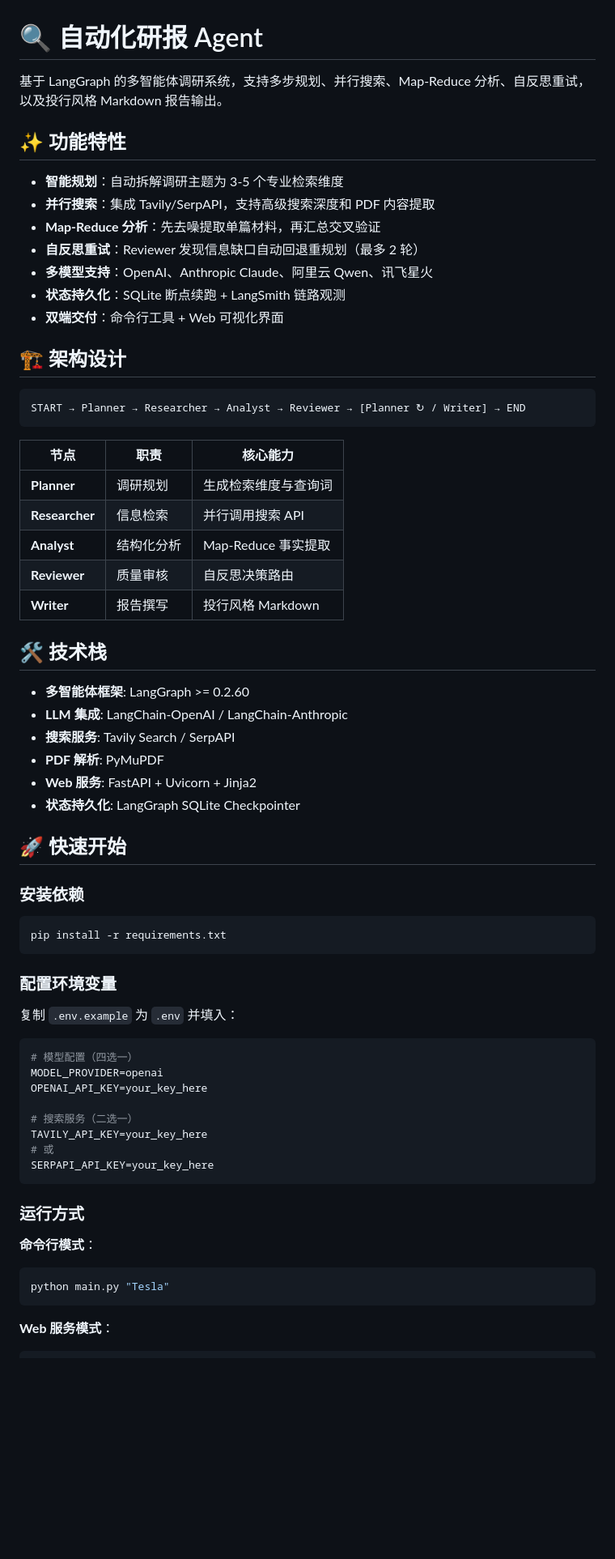
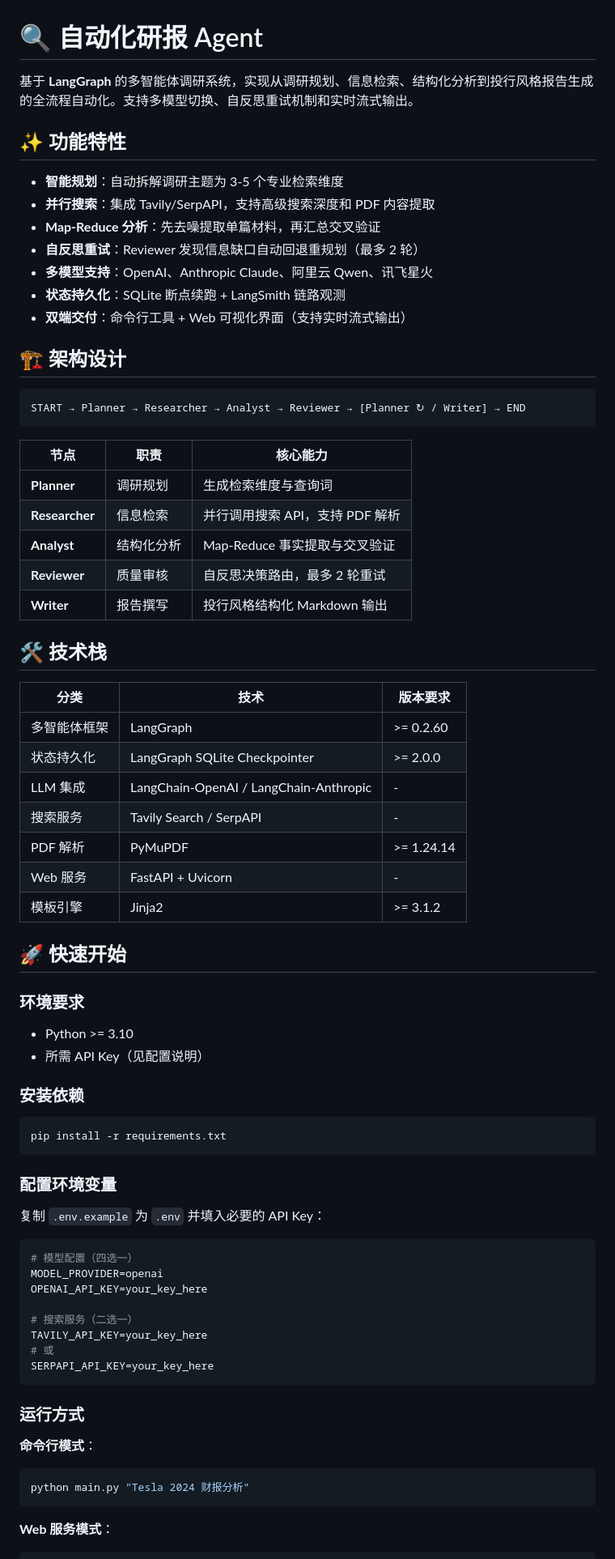
Before and after one commit to v40132669-cloud/research-agent, a Markdown page: README.md, the part around one of its changes. Shown at 81% size. Drawn GitHub-style; blank space fills up the shorter version.

````diff
--- a/README.md
+++ b/README.md
@@ -1,6 +1,6 @@
 # 🔍 自动化研报 Agent
 
-基于 LangGraph 的多智能体调研系统，支持多步规划、并行搜索、Map-Reduce 分析、自反思重试，以及投行风格 Markdown 报告输出。
+基于 **LangGraph** 的多智能体调研系统，实现从调研规划、信息检索、结构化分析到投行风格报告生成的全流程自动化。支持多模型切换、自反思重试机制和实时流式输出。
 
 ## ✨ 功能特性
 
@@ -10,7 +10,7 @@
 - **自反思重试**：Reviewer 发现信息缺口自动回退重规划（最多 2 轮）
 - **多模型支持**：OpenAI、Anthropic Claude、阿里云 Qwen、讯飞星火
 - **状态持久化**：SQLite 断点续跑 + LangSmith 链路观测
-- **双端交付**：命令行工具 + Web 可视化界面
+- **双端交付**：命令行工具 + Web 可视化界面（支持实时流式输出）
 
 ## 🏗️ 架构设计
 
@@ -21,21 +21,29 @@ START → Planner → Researcher → Analyst → Reviewer → [Planner ↻ / Wri
 | 节点 | 职责 | 核心能力 |
 |------|------|----------|
 | **Planner** | 调研规划 | 生成检索维度与查询词 |
-| **Researcher** | 信息检索 | 并行调用搜索 API |
-| **Analyst** | 结构化分析 | Map-Reduce 事实提取 |
-| **Reviewer** | 质量审核 | 自反思决策路由 |
-| **Writer** | 报告撰写 | 投行风格 Markdown |
+| **Researcher** | 信息检索 | 并行调用搜索 API，支持 PDF 解析 |
+| **Analyst** | 结构化分析 | Map-Reduce 事实提取与交叉验证 |
+| **Reviewer** | 质量审核 | 自反思决策路由，最多 2 轮重试 |
+| **Writer** | 报告撰写 | 投行风格结构化 Markdown 输出 |
 
 ## 🛠️ 技术栈
 
-- **多智能体框架**: LangGraph >= 0.2.60
-- **LLM 集成**: LangChain-OpenAI / LangChain-Anthropic
-- **搜索服务**: Tavily Search / SerpAPI
-- **PDF 解析**: PyMuPDF
-- **Web 服务**: FastAPI + Uvicorn + Jinja2
-- **状态持久化**: LangGraph SQLite Checkpointer
+| 分类 | 技术 | 版本要求 |
+|------|------|----------|
+| 多智能体框架 | LangGraph | >= 0.2.60 |
+| 状态持久化 | LangGraph SQLite Checkpointer | >= 2.0.0 |
+| LLM 集成 | LangChain-OpenAI / LangChain-Anthropic | - |
+| 搜索服务 | Tavily Search / SerpAPI | - |
+| PDF 解析 | PyMuPDF | >= 1.24.14 |
+| Web 服务 | FastAPI + Uvicorn | - |
+| 模板引擎 | Jinja2 | >= 3.1.2 |
 
 ## 🚀 快速开始
+
+### 环境要求
+
+- Python >= 3.10
+- 所需 API Key（见配置说明）
 
 ### 安装依赖
 
@@ -45,7 +53,7 @@ pip install -r requirements.txt
 
 ### 配置环境变量
 
-复制 `.env.example` 为 `.env` 并填入：
+复制 `.env.example` 为 `.env` 并填入必要的 API Key：
 
 ```bash
 # 模型配置（四选一）
@@ -62,7 +70,7 @@ SERPAPI_API_KEY=your_key_here
 
 **命令行模式**：
 ```bash
-python main.py "Tesla"
+python main.py "Tesla 2024 财报分析"
 ```
 
 **Web 服务模式**：
````
Also changed, not shown: other parts of README.md (+85 -25 lines).
